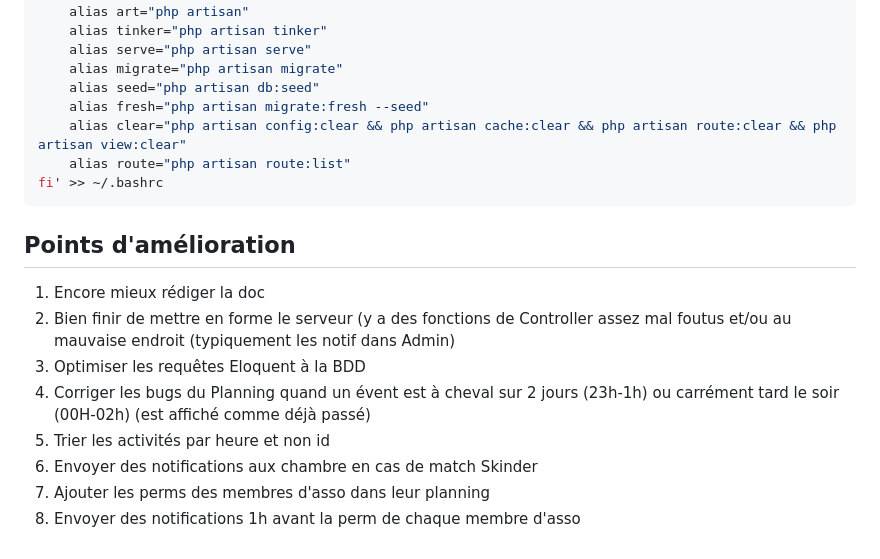
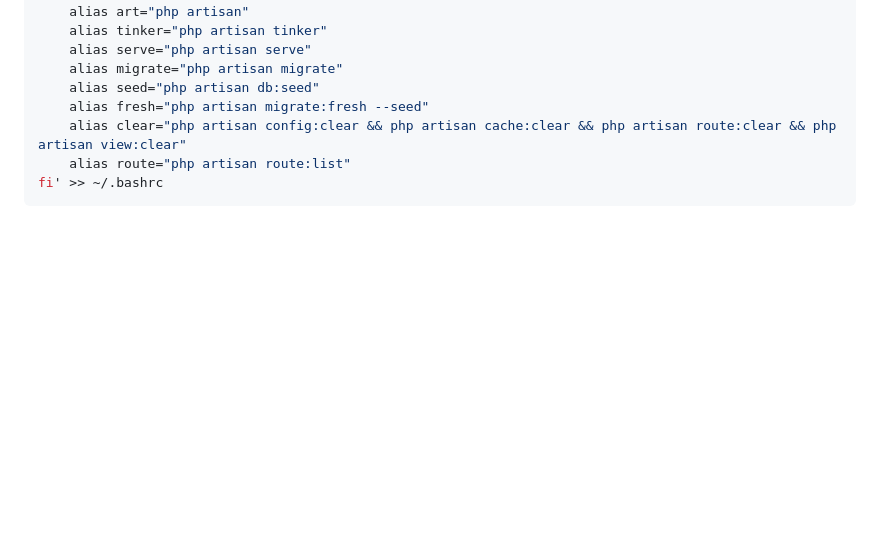
Before and after one commit to ski-utc/server-skiut-2026, a Markdown page: README.md, the part around the change. GitHub-like rendering; blank space fills up the shorter version.

Commit message:
docs: remove amelioration points (set them as issues)

````diff
--- a/README.md
+++ b/README.md
@@ -436,13 +436,3 @@ if [ -f "./artisan" ]; then
     alias route="php artisan route:list"
 fi' >> ~/.bashrc
 ```
-
-## Points d'amélioration
-1. Encore mieux rédiger la doc
-2. Bien finir de mettre en forme le serveur (y a des fonctions de Controller assez mal foutus et/ou au mauvaise endroit (typiquement les notif dans Admin)
-3. Optimiser les requêtes Eloquent à la BDD
-4. Corriger les bugs du Planning quand un évent est à cheval sur 2 jours (23h-1h) ou carrément tard le soir (00H-02h) (est affiché comme déjà passé)
-5. Trier les activités par heure et non id
-6. Envoyer des notifications aux chambre en cas de match Skinder
-7. Ajouter les perms des membres d'asso dans leur planning
-8. Envoyer des notifications 1h avant la perm de chaque membre d'asso
````
